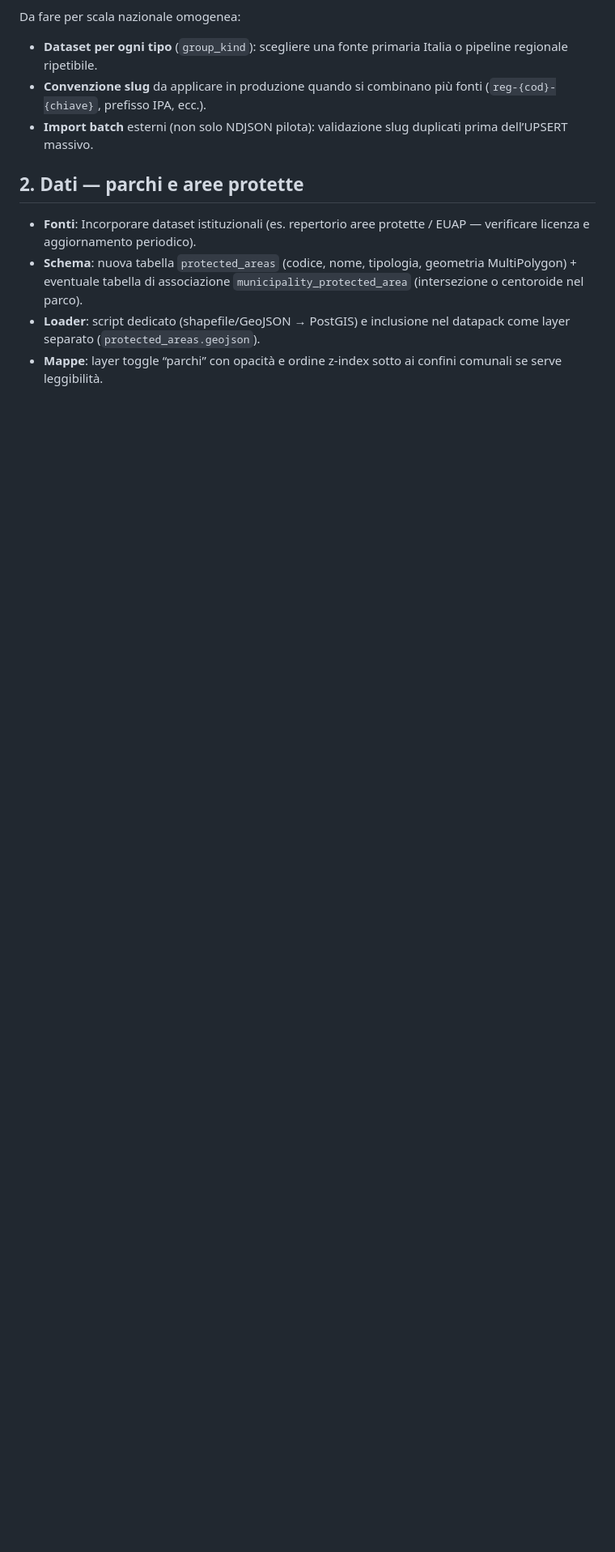
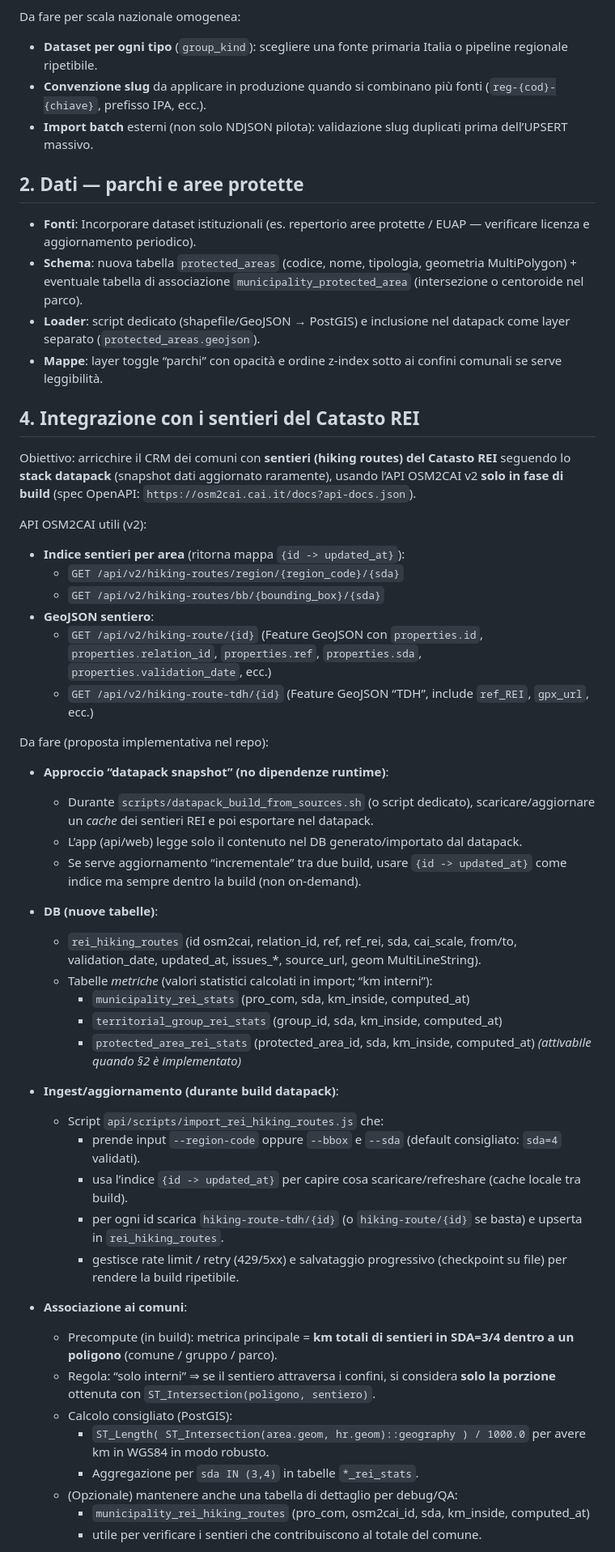
Before and after one commit to piccioli/enti, a Markdown page: TODO.md, the part around one of its changes. Shown at 81% size. GitHub-like rendering; blank space fills up the shorter version.

```diff
--- a/TODO.md
+++ b/TODO.md
@@ -19,3 +19,45 @@ Da fare per scala nazionale omogenea:
 - **Loader**: script dedicato (shapefile/GeoJSON → PostGIS) e inclusione nel datapack come layer separato (`protected_areas.geojson`).
 - **Mappe**: layer toggle “parchi” con opacità e ordine z-index sotto ai confini comunali se serve leggibilità.
 
+## 4. Integrazione con i sentieri del Catasto REI
+
+Obiettivo: arricchire il CRM dei comuni con **sentieri (hiking routes) del Catasto REI** seguendo lo **stack datapack** (snapshot dati aggiornato raramente), usando l’API OSM2CAI v2 **solo in fase di build** (spec OpenAPI: `https://osm2cai.cai.it/docs?api-docs.json`).
+
+API OSM2CAI utili (v2):
+
+- **Indice sentieri per area** (ritorna mappa `{id -> updated_at}`):
+  - `GET /api/v2/hiking-routes/region/{region_code}/{sda}`
+  - `GET /api/v2/hiking-routes/bb/{bounding_box}/{sda}`
+- **GeoJSON sentiero**:
+  - `GET /api/v2/hiking-route/{id}` (Feature GeoJSON con `properties.id`, `properties.relation_id`, `properties.ref`, `properties.sda`, `properties.validation_date`, ecc.)
+  - `GET /api/v2/hiking-route-tdh/{id}` (Feature GeoJSON “TDH”, include `ref_REI`, `gpx_url`, ecc.)
+
+Da fare (proposta implementativa nel repo):
+
+- **Approccio “datapack snapshot” (no dipendenze runtime)**:
+  - Durante `scripts/datapack_build_from_sources.sh` (o script dedicato), scaricare/aggiornare un *cache* dei sentieri REI e poi esportare nel datapack.
+  - L’app (api/web) legge solo il contenuto nel DB generato/importato dal datapack.
+  - Se serve aggiornamento “incrementale” tra due build, usare `{id -> updated_at}` come indice ma sempre dentro la build (non on-demand).
+
+- **DB (nuove tabelle)**:
+  - `rei_hiking_routes` (id osm2cai, relation_id, ref, ref_rei, sda, cai_scale, from/to, validation_date, updated_at, issues_*, source_url, geom MultiLineString).
+  - Tabelle *metriche* (valori statistici calcolati in import; “km interni”):
+    - `municipality_rei_stats` (pro_com, sda, km_inside, computed_at)
+    - `territorial_group_rei_stats` (group_id, sda, km_inside, computed_at)
+    - `protected_area_rei_stats` (protected_area_id, sda, km_inside, computed_at) *(attivabile quando §2 è implementato)*
+- **Ingest/aggiornamento (durante build datapack)**:
+  - Script `api/scripts/import_rei_hiking_routes.js` che:
+    - prende input `--region-code` oppure `--bbox` e `--sda` (default consigliato: `sda=4` validati).
+    - usa l’indice `{id -> updated_at}` per capire cosa scaricare/refreshare (cache locale tra build).
+    - per ogni id scarica `hiking-route-tdh/{id}` (o `hiking-route/{id}` se basta) e upserta in `rei_hiking_routes`.
+    - gestisce rate limit / retry (429/5xx) e salvataggio progressivo (checkpoint su file) per rendere la build ripetibile.
+- **Associazione ai comuni**:
+  - Precompute (in build): metrica principale = **km totali di sentieri in SDA=3/4 dentro a un poligono** (comune / gruppo / parco).
+  - Regola: “solo interni” ⇒ se il sentiero attraversa i confini, si considera **solo la porzione** ottenuta con `ST_Intersection(poligono, sentiero)`.
+  - Calcolo consigliato (PostGIS):
+    - `ST_Length( ST_Intersection(area.geom, hr.geom)::geography ) / 1000.0` per avere km in WGS84 in modo robusto.
+    - Aggregazione per `sda IN (3,4)` in tabelle `*_rei_stats`.
+  - (Opzionale) mantenere anche una tabella di dettaglio per debug/QA:
+    - `municipality_rei_hiking_routes` (pro_com, osm2cai_id, sda, km_inside, computed_at)
+    - utile per verificare i sentieri che contribuiscono al totale del comune.
+
```
Also changed, not shown: other parts of TODO.md (+28 -0 lines).
